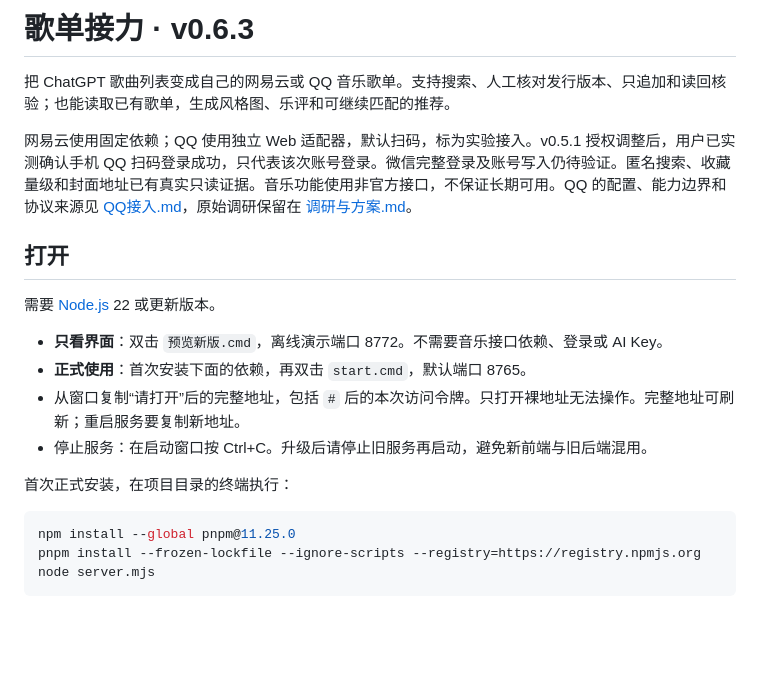
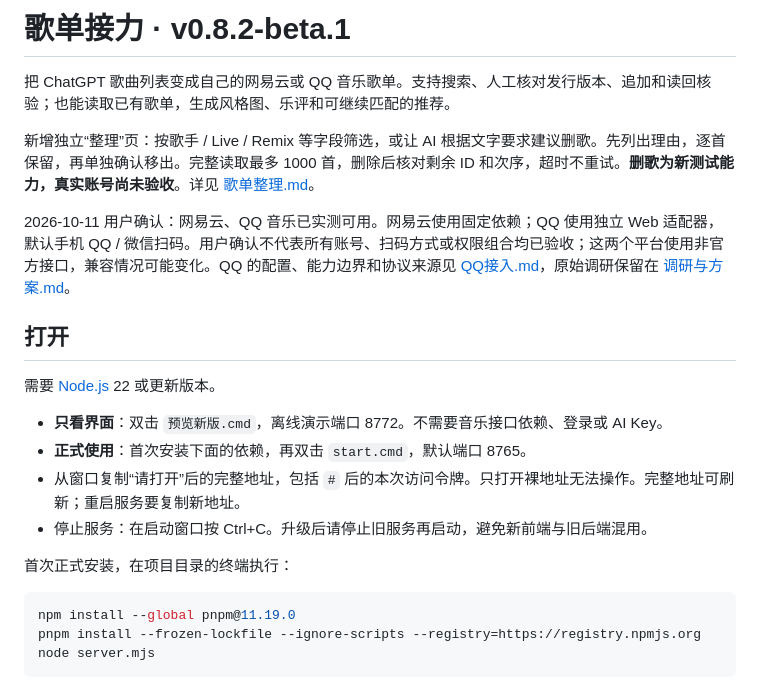
Before and after one commit to Delonixx/playlist-relay, a Markdown page: docs/使用说明.md, the part around one of its changes. Rendered like a GitHub page; blank space fills up the shorter version.

Commit message:
Document domestic-only beta setup and verification

````diff
--- a/docs/使用说明.md
+++ b/docs/使用说明.md
@@ -1,8 +1,10 @@
-# 歌单接力 · v0.6.3
+# 歌单接力 · v0.8.2-beta.1
 
-把 ChatGPT 歌曲列表变成自己的网易云或 QQ 音乐歌单。支持搜索、人工核对发行版本、只追加和读回核验；也能读取已有歌单，生成风格图、乐评和可继续匹配的推荐。
+把 ChatGPT 歌曲列表变成自己的网易云或 QQ 音乐歌单。支持搜索、人工核对发行版本、追加和读回核验；也能读取已有歌单，生成风格图、乐评和可继续匹配的推荐。
 
-网易云使用固定依赖；QQ 使用独立 Web 适配器，默认扫码，标为实验接入。v0.5.1 授权调整后，用户已实测确认手机 QQ 扫码登录成功，只代表该次账号登录。微信完整登录及账号写入仍待验证。匿名搜索、收藏量级和封面地址已有真实只读证据。音乐功能使用非官方接口，不保证长期可用。QQ 的配置、能力边界和协议来源见 [QQ接入.md](../QQ接入.md)，原始调研保留在 [调研与方案.md](../调研与方案.md)。
+新增独立“整理”页：按歌手 / Live / Remix 等字段筛选，或让 AI 根据文字要求建议删歌。先列出理由，逐首保留，再单独确认移出。完整读取最多 1000 首，删除后核对剩余 ID 和次序，超时不重试。**删歌为新测试能力，真实账号尚未验收**。详见 [歌单整理.md](../歌单整理.md)。
+
+2026-10-11 用户确认：网易云、QQ 音乐已实测可用。网易云使用固定依赖；QQ 使用独立 Web 适配器，默认手机 QQ / 微信扫码。用户确认不代表所有账号、扫码方式或权限组合均已验收；这两个平台使用非官方接口，兼容情况可能变化。QQ 的配置、能力边界和协议来源见 [QQ接入.md](../QQ接入.md)，原始调研保留在 [调研与方案.md](../调研与方案.md)。
 
 ## 打开
 
@@ -16,7 +18,7 @@
 首次正式安装，在项目目录的终端执行：
 
 ```powershell
-npm install --global pnpm@11.25.0
+npm install --global pnpm@11.19.0
 pnpm install --frozen-lockfile --ignore-scripts --registry=https://registry.npmjs.org
 node server.mjs
 ```
````
Also changed, not shown: other parts of docs/使用说明.md (+9 -10 lines).
